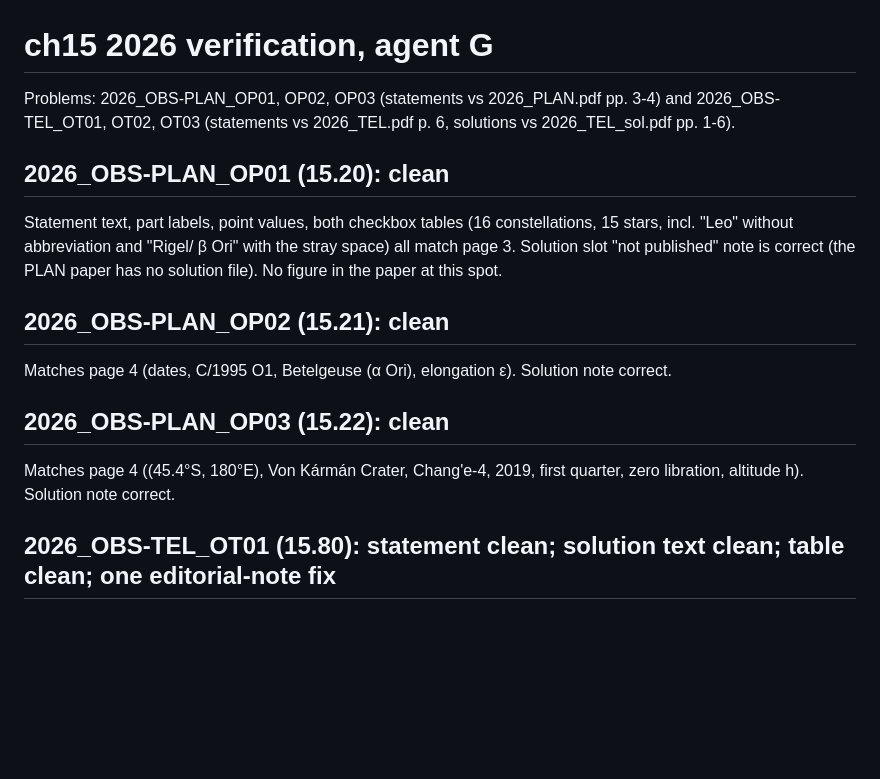
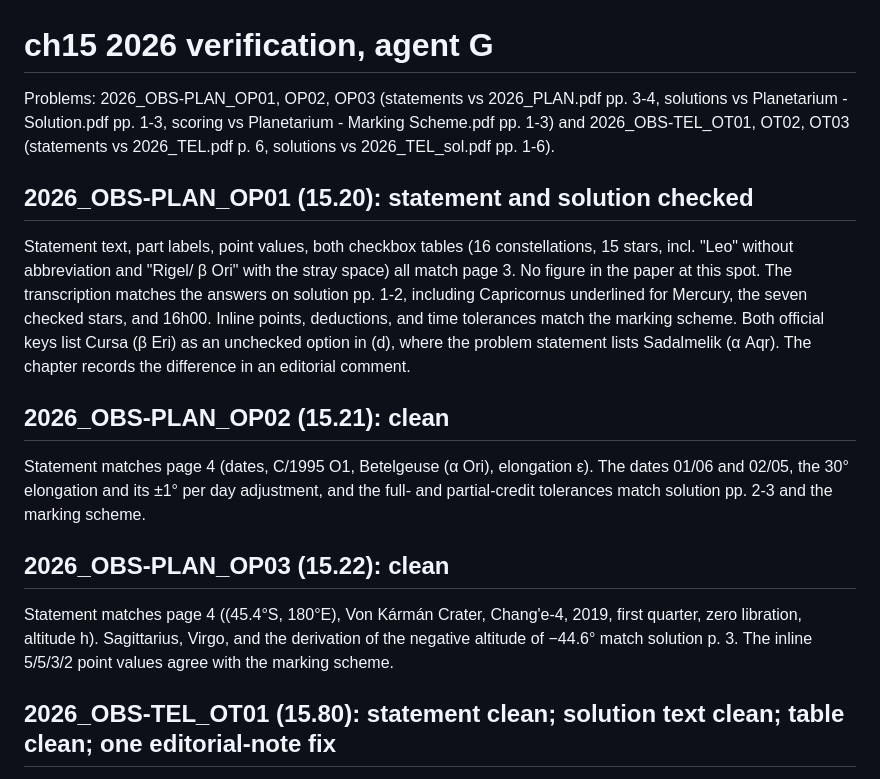
Before and after one commit to ioanazelko/ioaa-problem-book, a Markdown page: latex/staging_verify/ch15_2026_G.md, the part around the change. Drawn GitHub-style; blank space fills up the shorter version.

Commit message:
Update the 2026 planetarium verification record

```diff
--- a/latex/staging_verify/ch15_2026_G.md
+++ b/latex/staging_verify/ch15_2026_G.md
@@ -1,17 +1,25 @@
 # ch15 2026 verification, agent G
-Problems: 2026_OBS-PLAN_OP01, OP02, OP03 (statements vs 2026_PLAN.pdf pp. 3-4) and
+Problems: 2026_OBS-PLAN_OP01, OP02, OP03 (statements vs 2026_PLAN.pdf pp. 3-4,
+solutions vs Planetarium - Solution.pdf pp. 1-3, scoring vs Planetarium - Marking Scheme.pdf pp. 1-3) and
 2026_OBS-TEL_OT01, OT02, OT03 (statements vs 2026_TEL.pdf p. 6, solutions vs 2026_TEL_sol.pdf pp. 1-6).
 
-## 2026_OBS-PLAN_OP01 (15.20): clean
+## 2026_OBS-PLAN_OP01 (15.20): statement and solution checked
 Statement text, part labels, point values, both checkbox tables (16 constellations, 15 stars, incl. "Leo" without
-abbreviation and "Rigel/ β Ori" with the stray space) all match page 3. Solution slot "not published" note is correct
-(the PLAN paper has no solution file). No figure in the paper at this spot.
+abbreviation and "Rigel/ β Ori" with the stray space) all match page 3. No figure in the paper at this spot.
+The transcription matches the answers on solution pp. 1-2, including Capricornus underlined for Mercury, the seven
+checked stars, and 16h00. Inline points, deductions, and time tolerances match the marking scheme.
+Both official keys list Cursa (β Eri) as an unchecked option in (d), where the problem statement lists Sadalmelik
+(α Aqr). The chapter records the difference in an editorial comment.
 
 ## 2026_OBS-PLAN_OP02 (15.21): clean
-Matches page 4 (dates, C/1995 O1, Betelgeuse (α Ori), elongation ε). Solution note correct.
+Statement matches page 4 (dates, C/1995 O1, Betelgeuse (α Ori), elongation ε).
+The dates 01/06 and 02/05, the 30° elongation and its ±1° per day adjustment, and the full- and partial-credit
+tolerances match solution pp. 2-3 and the marking scheme.
 
 ## 2026_OBS-PLAN_OP03 (15.22): clean
-Matches page 4 ((45.4°S, 180°E), Von Kármán Crater, Chang'e-4, 2019, first quarter, zero libration, altitude h). Solution note correct.
+Statement matches page 4 ((45.4°S, 180°E), Von Kármán Crater, Chang'e-4, 2019, first quarter, zero libration, altitude h).
+Sagittarius, Virgo, and the derivation of the negative altitude of −44.6° match solution p. 3. The inline 5/5/3/2
+point values agree with the marking scheme.
 
 ## 2026_OBS-TEL_OT01 (15.80): statement clean; solution text clean; table clean; one editorial-note fix
 Statement (a)-(d) wording, points (10/5/11/14), +2°, HA all match TEL p. 6.
```
